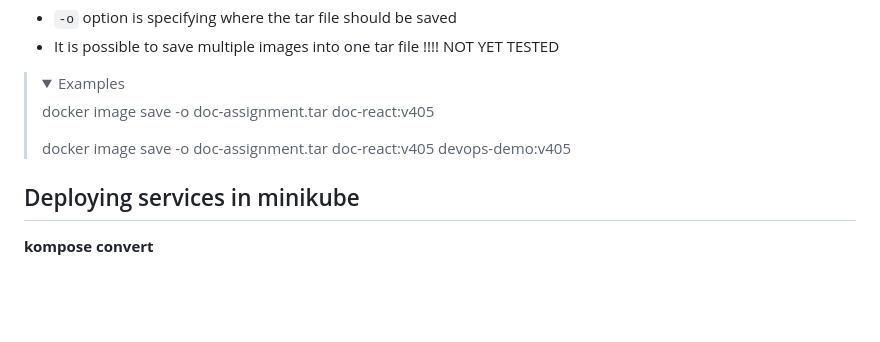
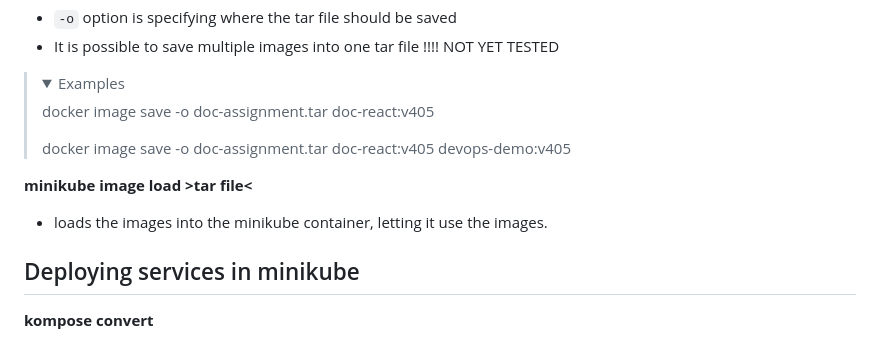
Before and after one commit to KaBence/Doc-Assignment, a Markdown page: README.md, the part around the change. Drawn GitHub-style; folded sections open; blank space fills up the shorter version.

```diff
--- a/README.md
+++ b/README.md
@@ -63,6 +63,10 @@ In order for minikube to successfully find the images that needs to be run insid
   </details>
 </blockquote>
 
+**minikube image load &gt;tar file&lt;**
+
+- loads the images into the minikube container, letting it use the images.
+
 ## Deploying services in minikube
 
 **kompose convert**
```
